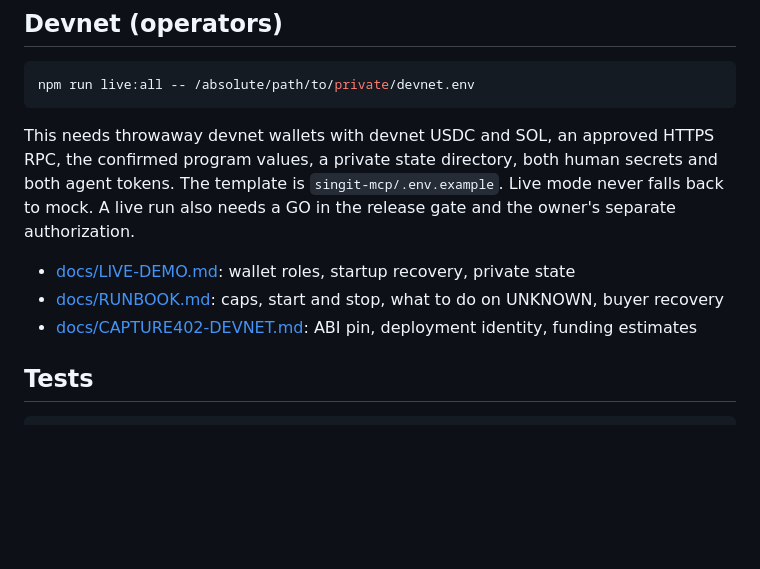
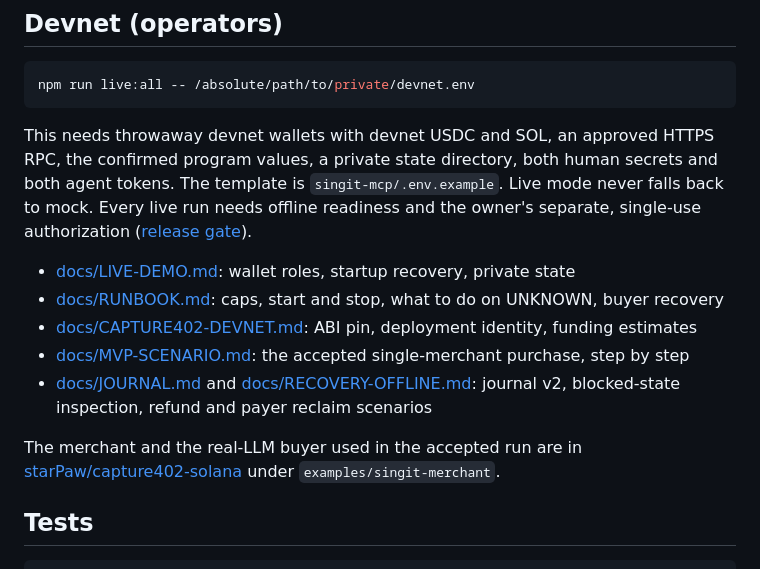
Before and after one commit to bubon-ik/singit-agent-pay, a Markdown page: README.md, the part around one of its changes. Drawn GitHub-style; blank space fills up the shorter version.

````diff
--- a/README.md
+++ b/README.md
@@ -131,11 +131,15 @@ Amounts are USDC base units as decimal strings (`2500000` = 2.5 USDC); times are
 npm run live:all -- /absolute/path/to/private/devnet.env
 ```
 
-This needs throwaway devnet wallets with devnet USDC and SOL, an approved HTTPS RPC, the confirmed program values, a private state directory, both human secrets and both agent tokens. The template is `singit-mcp/.env.example`. Live mode never falls back to mock. A live run also needs a GO in the release gate and the owner's separate authorization.
+This needs throwaway devnet wallets with devnet USDC and SOL, an approved HTTPS RPC, the confirmed program values, a private state directory, both human secrets and both agent tokens. The template is `singit-mcp/.env.example`. Live mode never falls back to mock. Every live run needs offline readiness and the owner's separate, single-use authorization ([release gate](docs/RELEASE-GATE.md)).
 
 - [docs/LIVE-DEMO.md](docs/LIVE-DEMO.md): wallet roles, startup recovery, private state
 - [docs/RUNBOOK.md](docs/RUNBOOK.md): caps, start and stop, what to do on UNKNOWN, buyer recovery
 - [docs/CAPTURE402-DEVNET.md](docs/CAPTURE402-DEVNET.md): ABI pin, deployment identity, funding estimates
+- [docs/MVP-SCENARIO.md](docs/MVP-SCENARIO.md): the accepted single-merchant purchase, step by step
+- [docs/JOURNAL.md](docs/JOURNAL.md) and [docs/RECOVERY-OFFLINE.md](docs/RECOVERY-OFFLINE.md): journal v2, blocked-state inspection, refund and payer reclaim scenarios
+
+The merchant and the real-LLM buyer used in the accepted run are in [starPaw/capture402-solana](https://github.com/starPaw/capture402-solana/tree/main/examples/singit-merchant) under `examples/singit-merchant`.
 
 ## Tests
 
````
Also changed, not shown: other parts of README.md (+10 -9 lines).
